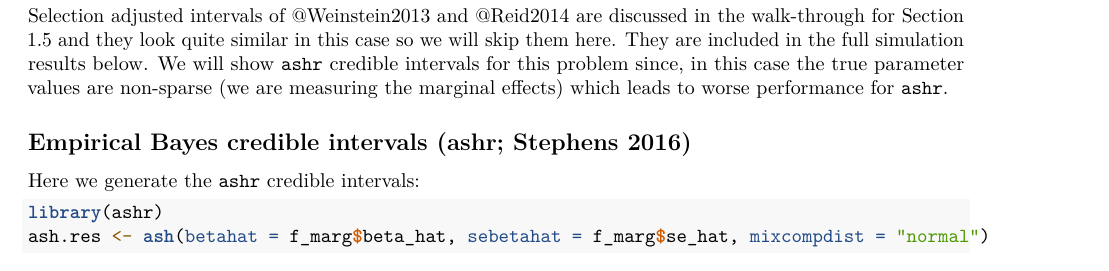
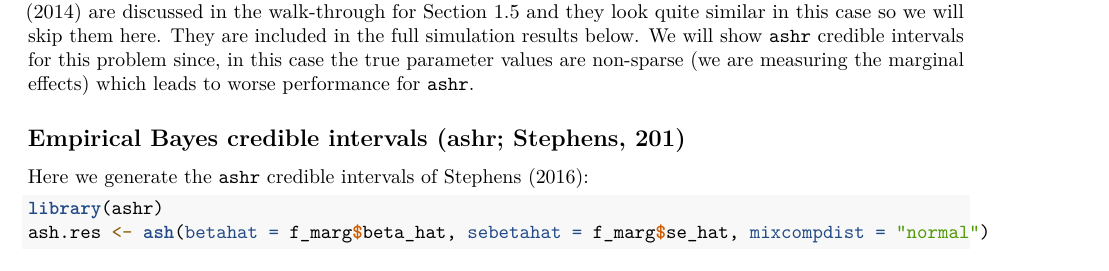
Before and after one commit to jean997/rccSims, an R Markdown document (walkthroughs/linreg_sims.rmd): part of page 5 of 8, cut so that both start at the same text. Rendered offline with R 4.5, knitr and Pandoc, then LaTeX, with nearby package versions; some code elsewhere in the file could not run offline.

Commit message:
add bibliography

````diff
--- a/walkthroughs/linreg_sims.rmd
+++ b/walkthroughs/linreg_sims.rmd
@@ -3,6 +3,7 @@
 author: "Jean Morrison"
 date: "January 3, 2017"
 output: pdf_document
+bibliography: ci_bib.bib
 ---
 
 ```{r setup, include=FALSE, echo=FALSE}
@@ -173,9 +174,9 @@
 
 Selection adjusted intervals of @Weinstein2013 and @Reid2014 are discussed in the walk-through for Section 1.5 and they look quite similar in this case so we will skip them here. They are included in the full simulation results below. We will show `ashr` credible intervals for this problem since, in this case the true parameter values are non-sparse (we are measuring the marginal effects) which leads to worse performance for `ashr`.
 
-## Empirical Bayes credible intervals (ashr; Stephens 2016)
+## Empirical Bayes credible intervals (ashr; Stephens, 201)
 
-Here we generate the `ashr` credible intervals:
+Here we generate the `ashr` credible intervals of @Stephens2016:
 
 ```{r, message=FALSE}
 library(ashr)
````
Also changed, not shown: walkthroughs/linreg_sims.pdf.
